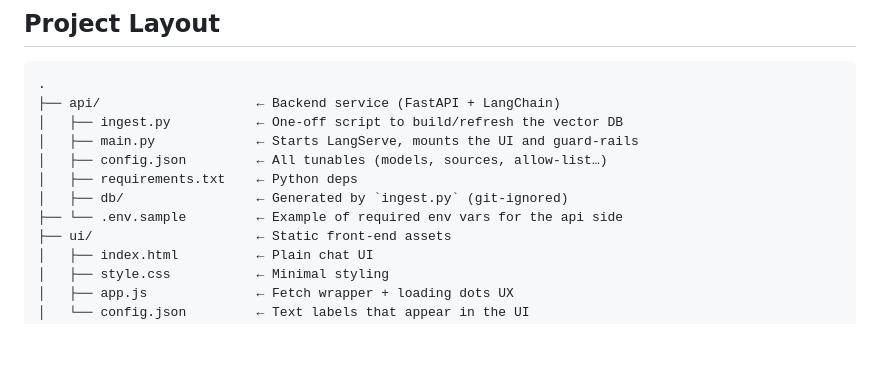
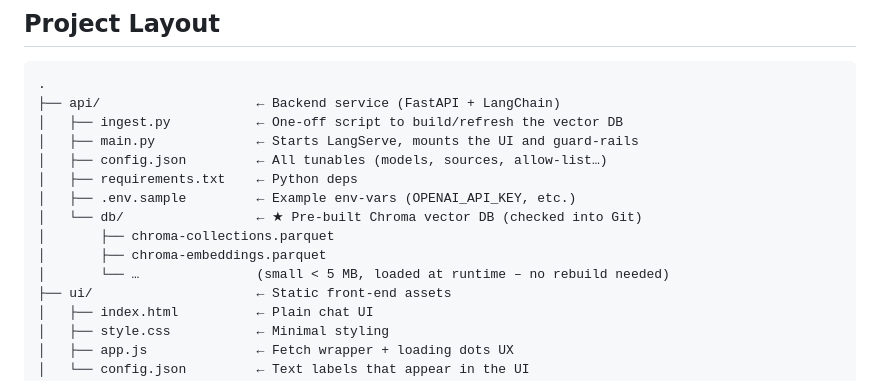
Before and after one commit to hrkns/simple-chatbot, a Markdown page: README.md, the part around the change. GitHub-like rendering; blank space fills up the shorter version.

Commit message:
Update Project Layout section in README

```diff
--- a/README.md
+++ b/README.md
@@ -63,8 +63,11 @@ flowchart TB
 │   ├── main.py             ← Starts LangServe, mounts the UI and guard‑rails
 │   ├── config.json         ← All tunables (models, sources, allow‑list…)
 │   ├── requirements.txt    ← Python deps
-│   ├── db/                 ← Generated by `ingest.py` (git‑ignored)
-├── └── .env.sample         ← Example of required env vars for the api side
+│   ├── .env.sample         ← Example env-vars (OPENAI_API_KEY, etc.)
+│   └── db/                 ← ★ Pre-built Chroma vector DB (checked into Git)
+│       ├── chroma-collections.parquet
+│       ├── chroma-embeddings.parquet
+│       └── …               (small < 5 MB, loaded at runtime – no rebuild needed)
 ├── ui/                     ← Static front‑end assets
 │   ├── index.html          ← Plain chat UI
 │   ├── style.css           ← Minimal styling
```
